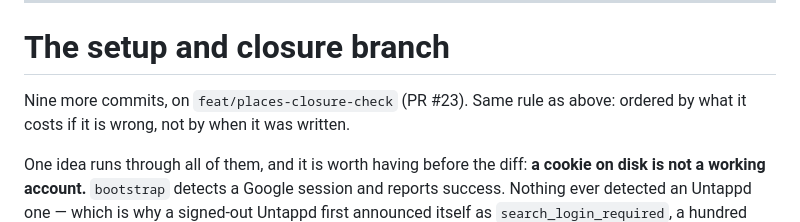
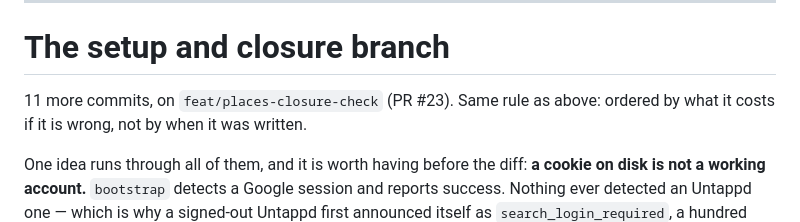
Before and after one commit to Odiph/beer-in-this-town, a Markdown page: docs/REVIEW.md, the part around the change. Drawn GitHub-style.

Commit message:
docs: correct the commit count in the review guide
Co-Authored-By: Claude Opus 5 (1M context) <noreply@anthropic.com>
Claude-Session: https://claude.ai/code/session_015XbjRP1kD5ESbMR5Y8Yca6

```diff
--- a/docs/REVIEW.md
+++ b/docs/REVIEW.md
@@ -118,7 +118,7 @@ machine.
 
 # The setup and closure branch
 
-Nine more commits, on `feat/places-closure-check` (PR #23). Same rule as
+11 more commits, on `feat/places-closure-check` (PR #23). Same rule as
 above: ordered by what it costs if it is wrong, not by when it was written.
 
 One idea runs through all of them, and it is worth having before the diff:
```
